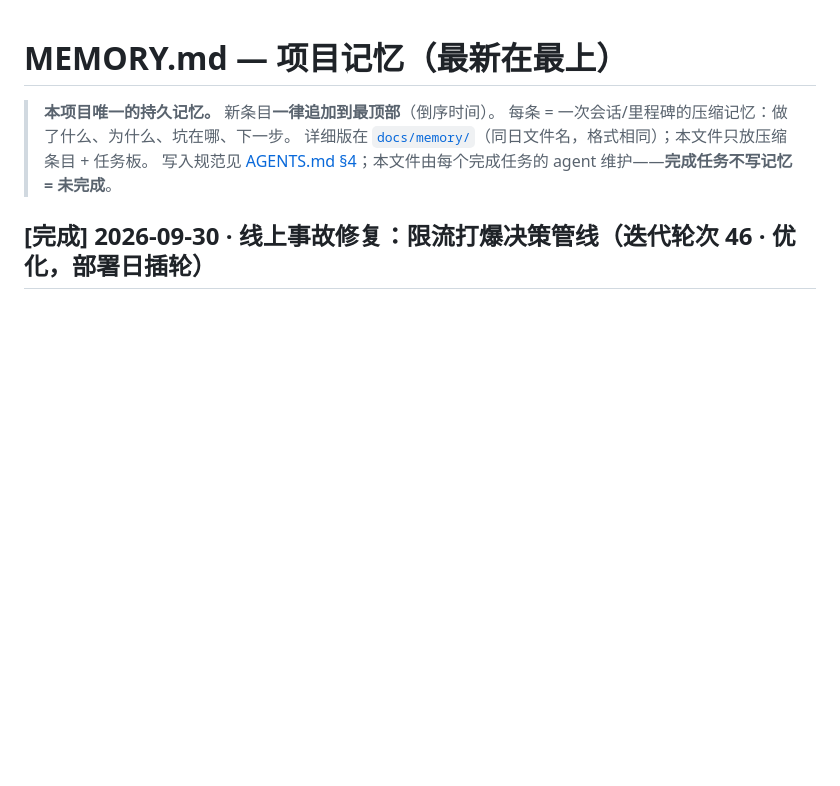
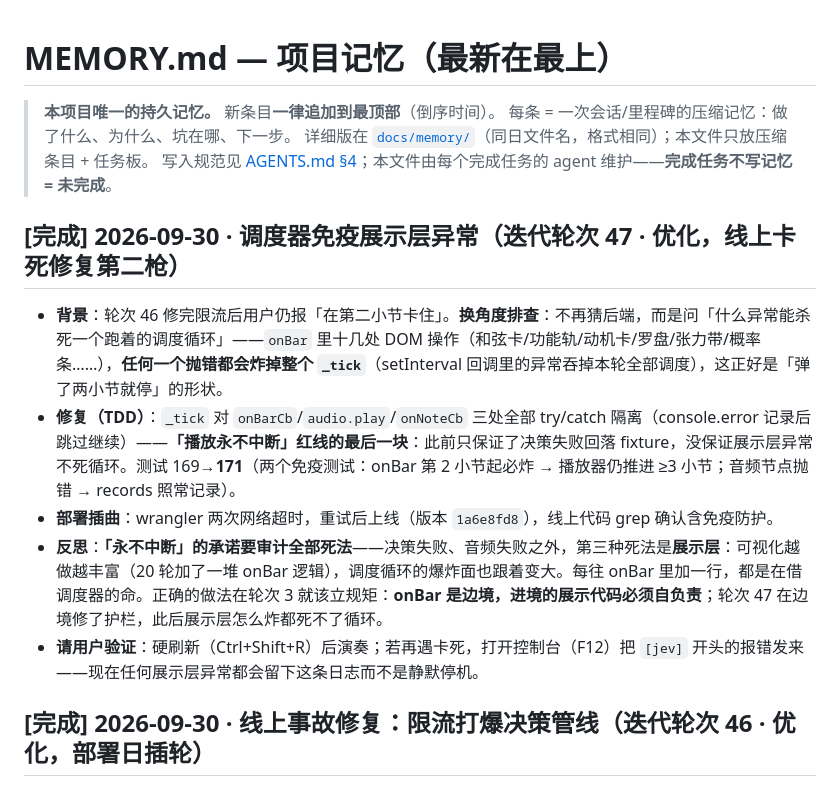
Before and after one commit to tripodxu/jev-piano, a Markdown page: MEMORY.md, the part around the change. Drawn GitHub-style; blank space fills up the shorter version.

Commit message:
docs: 轮次47记忆——调度器免疫与「永不中断」的全死法审计

```diff
--- a/MEMORY.md
+++ b/MEMORY.md
@@ -4,6 +4,14 @@
 > 每条 = 一次会话/里程碑的压缩记忆：做了什么、为什么、坑在哪、下一步。
 > 详细版在 [`docs/memory/`](docs/memory/)（同日文件名，格式相同）；本文件只放压缩条目 + 任务板。
 > 写入规范见 [AGENTS.md §4](AGENTS.md)；本文件由每个完成任务的 agent 维护——**完成任务不写记忆 = 未完成**。
+
+## [完成] 2026-09-30 · 调度器免疫展示层异常（迭代轮次 47 · 优化，线上卡死修复第二枪）
+
+- **背景**：轮次 46 修完限流后用户仍报「在第二小节卡住」。**换角度排查**：不再猜后端，而是问「什么异常能杀死一个跑着的调度循环」——`onBar` 里十几处 DOM 操作（和弦卡/功能轨/动机卡/罗盘/张力带/概率条……），**任何一个抛错都会炸掉整个 `_tick`**（setInterval 回调里的异常吞掉本轮全部调度），这正好是「弹了两小节就停」的形状。
+- **修复（TDD）**：`_tick` 对 `onBarCb`/`audio.play`/`onNoteCb` 三处全部 try/catch 隔离（console.error 记录后跳过继续）——**「播放永不中断」红线的最后一块**：此前只保证了决策失败回落 fixture，没保证展示层异常不死循环。测试 169→**171**（两个免疫测试：onBar 第 2 小节起必炸 → 播放器仍推进 ≥3 小节；音频节点抛错 → records 照常记录）。
+- **部署插曲**：wrangler 两次网络超时，重试后上线（版本 `1a6e8fd8`），线上代码 grep 确认含免疫防护。
+- **反思**：**「永不中断」的承诺要审计全部死法**——决策失败、音频失败之外，第三种死法是**展示层**：可视化越做越丰富（20 轮加了一堆 onBar 逻辑），调度循环的爆炸面也跟着变大。每往 onBar 里加一行，都是在借调度器的命。正确的做法在轮次 3 就该立规矩：**onBar 是边境，进境的展示代码必须自负责**；轮次 47 在边境修了护栏，此后展示层怎么炸都死不了循环。
+- **请用户验证**：硬刷新（Ctrl+Shift+R）后演奏；若再遇卡死，打开控制台（F12）把 `[jev]` 开头的报错发来——现在任何展示层异常都会留下这条日志而不是静默停机。
 
 ## [完成] 2026-09-30 · 线上事故修复：限流打爆决策管线（迭代轮次 46 · 优化，部署日插轮）
 
```
Also changed, not shown: AGENTS.md (+1 -1 lines).
